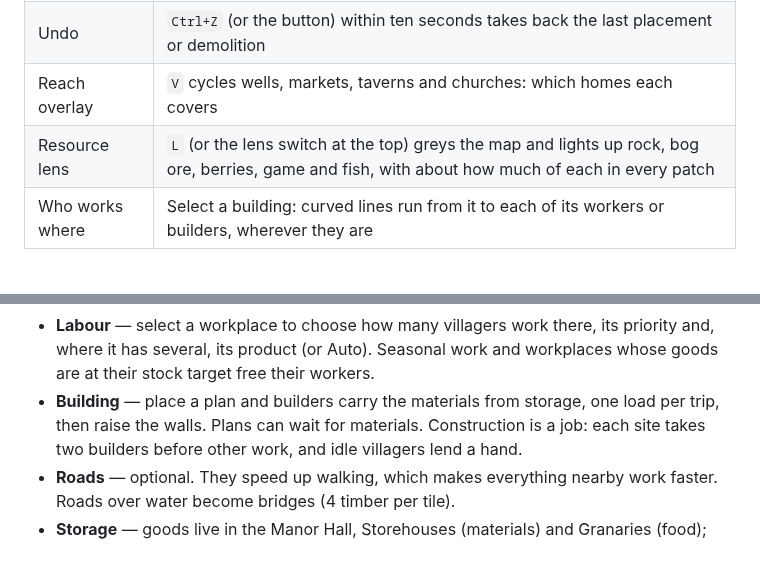
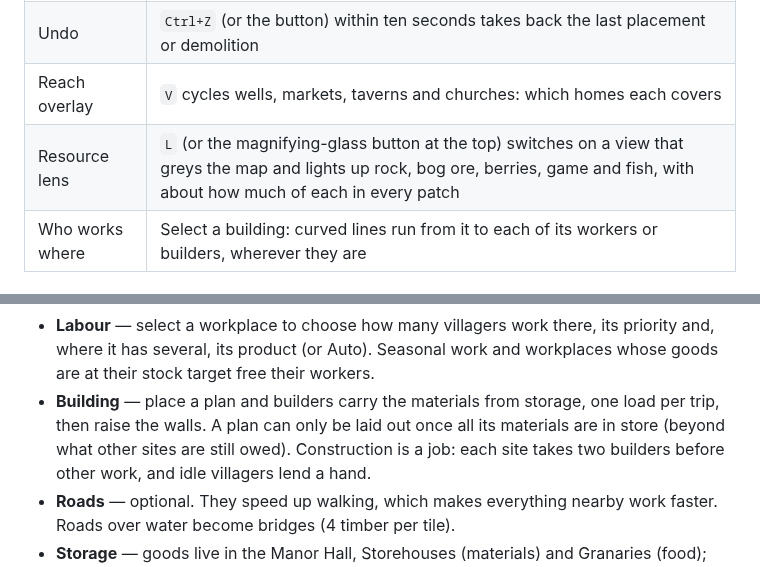
Before and after one commit to belzuncessousa-rgb/Corner_lands, a Markdown page: README.md, 2 parts joined by grey strips. Rendered like a GitHub page.

```diff
--- a/README.md
+++ b/README.md
@@ -43,7 +43,7 @@ then fall back to the browser's localStorage.
 | Pause / speed | `Space`, `1` `2` `3` (normal, ×3, ×8) |
 | Undo | `Ctrl+Z` (or the button) within ten seconds takes back the last placement or demolition |
 | Reach overlay | `V` cycles wells, markets, taverns and churches: which homes each covers |
-| Resource lens | `L` (or the lens switch at the top) greys the map and lights up rock, bog ore, berries, game and fish, with about how much of each in every patch |
+| Resource lens | `L` (or the magnifying-glass button at the top) switches on a view that greys the map and lights up rock, bog ore, berries, game and fish, with about how much of each in every patch |
 | Who works where | Select a building: curved lines run from it to each of its workers or builders, wherever they are |
 
 ### How the settlement works
@@ -77,7 +77,8 @@ then fall back to the browser's localStorage.
   priority and, where it has several, its product (or Auto). Seasonal work and
   workplaces whose goods are at their stock target free their workers.
 - **Building** — place a plan and builders carry the materials from storage,
-  one load per trip, then raise the walls. Plans can wait for materials.
+  one load per trip, then raise the walls. A plan can only be laid out once all its
+  materials are in store (beyond what other sites are still owed).
   Construction is a job: each site takes two builders before other work, and
   idle villagers lend a hand.
 - **Roads** — optional. They speed up walking, which makes everything nearby
```
Also changed, not shown: clock.png (added), 11 other files.
